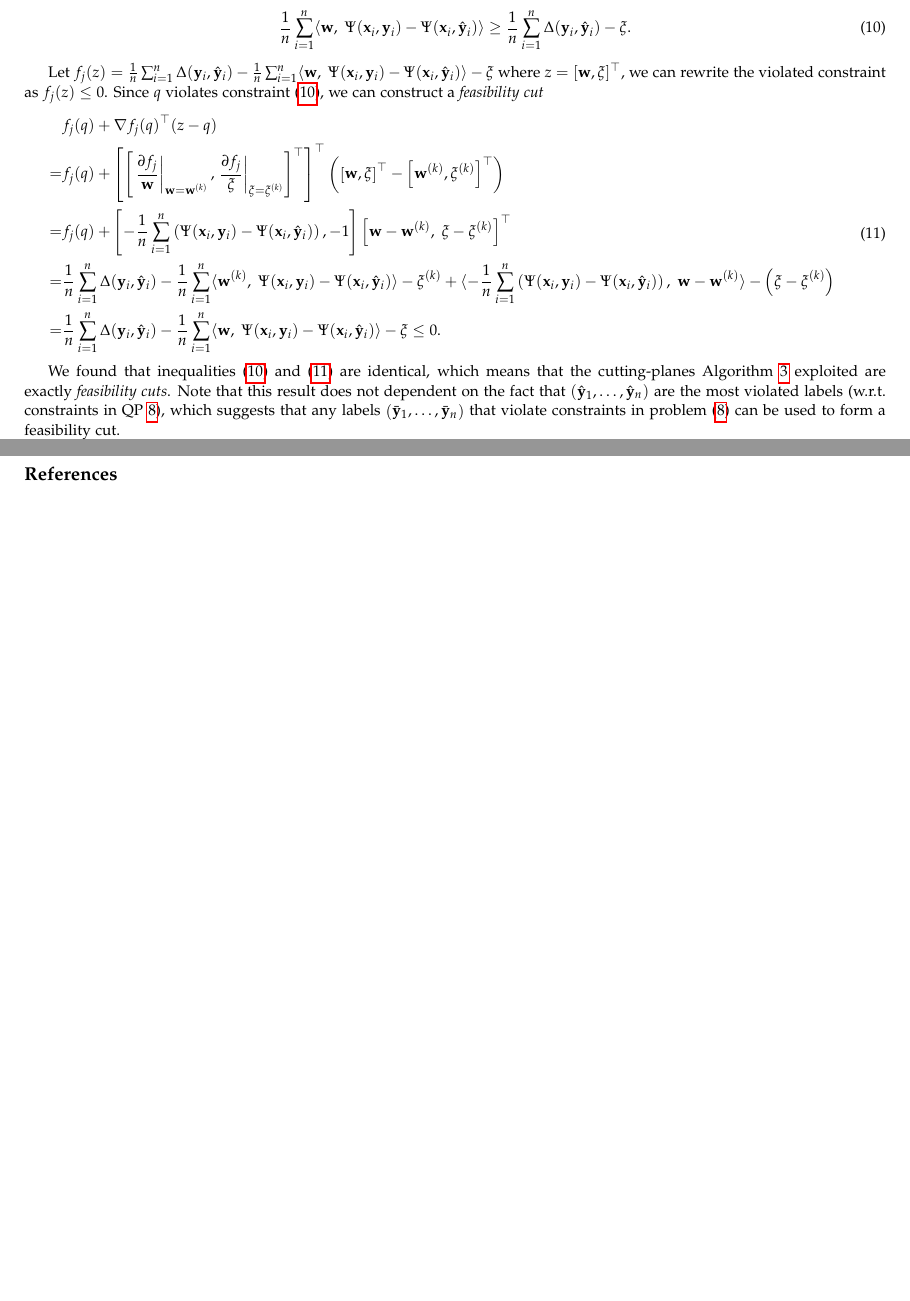
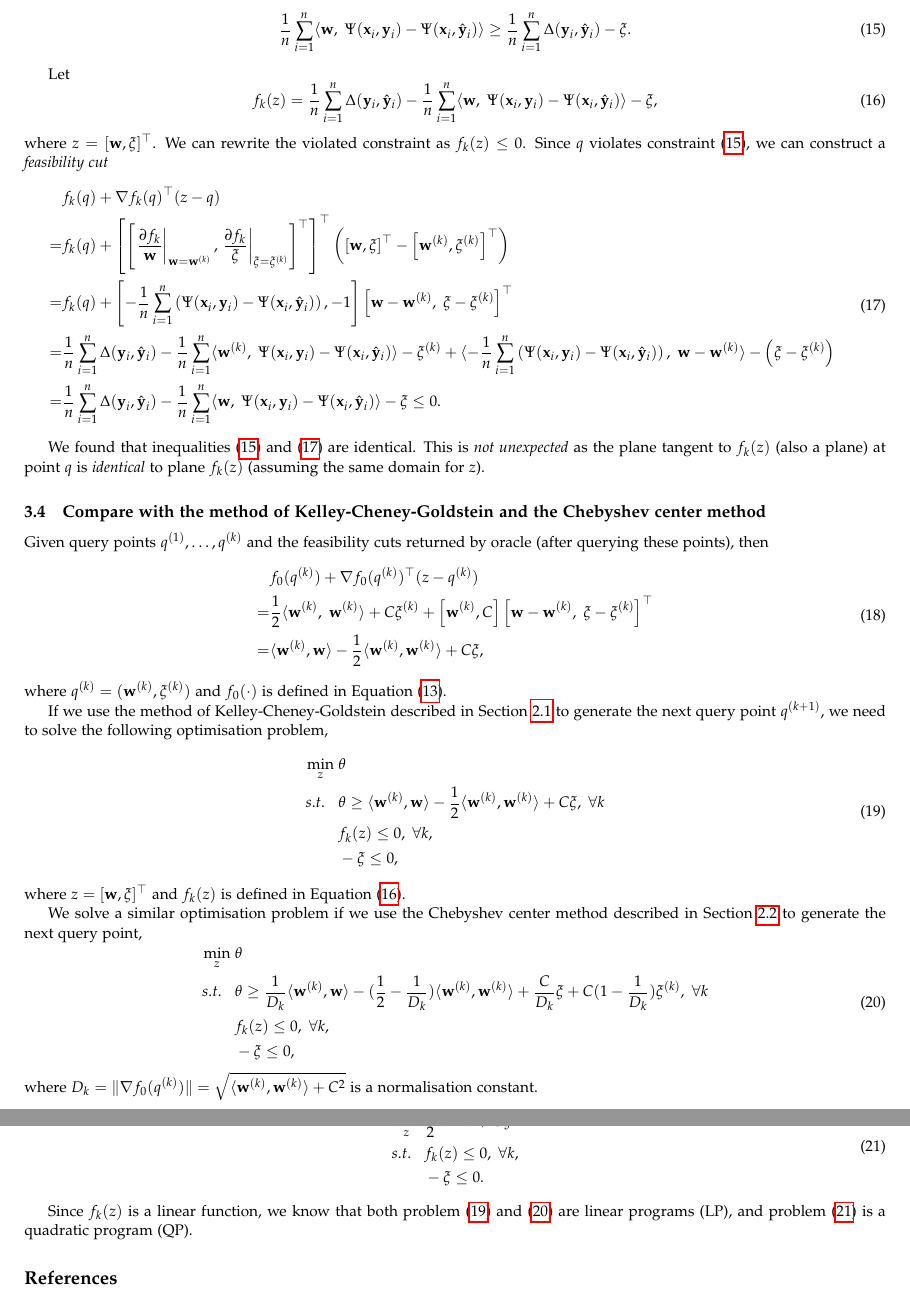
Before and after one commit to chengsoonong/digbeta, a LaTeX document (ssvm/cuttingplane.tex): two parts of pages 4 and 5 of 5 before the commit and two parts of pages 5 and 6 of 6 after it, joined at a grey line, cut so that both start at the same text, the shorter picture padded with empty space. Compiled offline with pdfLaTeX.

Commit message:
Compare query point generating method in SSVM training with KCG and Chebyshev center

```diff
--- a/ssvm/cuttingplane.tex
+++ b/ssvm/cuttingplane.tex
@@ -362,19 +402,23 @@ On the other hand, if $q = (\mathbf{w}^{(k)}, \xi^{(k)})$ is not feasible, the f
 \end{equation}
 
 Let
-$f_j(z) = \frac{1}{n} \sum_{i=1}^n \Delta(\mathbf{y}_i, \hat{\mathbf{y}}_i) -
- \frac{1}{n} \sum_{i=1}^n \langle \mathbf{w},~ \Psi(\mathbf{x}_i, \mathbf{y}_i) - \Psi(\mathbf{x}_i, \hat{\mathbf{y}}_i) \rangle - \xi$
-where $z = [\mathbf{w}, \xi]^\top$, we can rewrite the violated constraint as $f_j(z) \le 0$.
+\begin{equation}
+\label{eq:constraint_k}
+f_k(z) = \frac{1}{n} \sum_{i=1}^n \Delta(\mathbf{y}_i, \hat{\mathbf{y}}_i) -
+         \frac{1}{n} \sum_{i=1}^n \langle \mathbf{w},~ \Psi(\mathbf{x}_i, \mathbf{y}_i) - \Psi(\mathbf{x}_i, \hat{\mathbf{y}}_i) \rangle - \xi,
+\end{equation}
+where $z = [\mathbf{w}, \xi]^\top$.
+We can rewrite the violated constraint as $f_k(z) \le 0$.
 Since $q$ violates constraint (\ref{eq:cut_1slackssvm}), we can construct a \emph{feasibility cut}
 \begin{equation}
 \label{eq:feacut_ssvm}
 \begin{aligned}
- & f_j(q) + \nabla f_j(q)^\top (z - q) \\
-=& f_j(q) +
-   \left[ \left[ \left.\frac{\partial f_j}{\mathbf{w}}\right|_{\mathbf{w} = \mathbf{w}^{(k)}},
-                 \left.\frac{\partial f_j}{\xi}\right|_{\xi = \xi^{(k)}} \right]^\top \right]^\top
+ & f_k(q) + \nabla f_k(q)^\top (z - q) \\
+=& f_k(q) +
+   \left[ \left[ \left.\frac{\partial f_k}{\mathbf{w}}\right|_{\mathbf{w} = \mathbf{w}^{(k)}},
+                 \left.\frac{\partial f_k}{\xi}\right|_{\xi = \xi^{(k)}} \right]^\top \right]^\top
    \left( \left[ \mathbf{w}, \xi \right]^\top - \left[ \mathbf{w}^{(k)}, \xi^{(k)} \right]^\top \right)  \\
-=& f_j(q) + \left[ -\frac{1}{n} \sum_{i=1}^n \left( \Psi(\mathbf{x}_i, \mathbf{y}_i) - \Psi(\mathbf{x}_i, \hat{\mathbf{y}}_i) \right),  -1 \right]
+=& f_k(q) + \left[ -\frac{1}{n} \sum_{i=1}^n \left( \Psi(\mathbf{x}_i, \mathbf{y}_i) - \Psi(\mathbf{x}_i, \hat{\mathbf{y}}_i) \right),  -1 \right]
    \left[ \mathbf{w} - \mathbf{w}^{(k)},~ \xi - \xi^{(k)} \right]^\top  \\
 =& \frac{1}{n} \sum_{i=1}^n \Delta(\mathbf{y}_i, \hat{\mathbf{y}}_i) -
    \frac{1}{n} \sum_{i=1}^n \langle \mathbf{w}^{(k)},~ \Psi(\mathbf{x}_i, \mathbf{y}_i) - \Psi(\mathbf{x}_i, \hat{\mathbf{y}}_i) \rangle - \xi^{(k)} +
@@ -385,12 +429,72 @@ Since $q$ violates constraint (\ref{eq:cut_1slackssvm}), we can construct a \emp
 \end{aligned}
 \end{equation}
 
-We found that inequalities (\ref{eq:cut_1slackssvm}) and (\ref{eq:feacut_ssvm}) are identical,
-which means that the cutting-planes Algorithm~\ref{alg:1slacktrain} exploited are exactly \emph{feasibility cuts}.
-Note that this result does not dependent on the fact that
-$\left( \hat{\mathbf{y}}_1, \dots, \hat{\mathbf{y}}_n \right)$ are the most violated labels (w.r.t. constraints in QP \ref{eq:1slackform}),
-which suggests that any labels $\left( \bar{\mathbf{y}}_1, \dots, \bar{\mathbf{y}}_n \right)$ that violate constraints in problem (\ref{eq:1slackform})
-can be used to form a feasibility cut.
+We found that inequalities (\ref{eq:cut_1slackssvm}) and (\ref{eq:feacut_ssvm}) are identical.
+This is \emph{not unexpected} as the plane tangent to $f_k(z)$ (also a plane) at point $q$ is \emph{identical} to plane $f_k(z)$
+(assuming the same domain for $z$).
+%which means that the cutting-planes Algorithm~\ref{alg:1slacktrain} exploited are exactly \emph{feasibility cuts}.
+%Note that this result does not dependent on the fact that
+%$\left( \hat{\mathbf{y}}_1, \dots, \hat{\mathbf{y}}_n \right)$ are the most violated labels (w.r.t. constraints in QP \ref{eq:1slackform}),
+%which suggests that any labels $\left( \bar{\mathbf{y}}_1, \dots, \bar{\mathbf{y}}_n \right)$ that violate constraints in problem (\ref{eq:1slackform})
+%can be used to form a feasibility cut.
+
+
+\subsection{Compare with the method of Kelley-Cheney-Goldstein and the Chebyshev center method}
+
+Given query points $q^{(1)}, \dots, q^{(k)}$ and the feasibility cuts returned by oracle (after querying these points), then
+\begin{equation}
+\label{eq:ssvm_kcg_cons}
+\begin{aligned}
+ & f_0(q^{(k)}) + \nabla f_0(q^{(k)})^\top (z - q^{(k)}) \\
+=& \frac{1}{2} \langle \mathbf{w}^{(k)},~ \mathbf{w}^{(k)} \rangle + C\xi^{(k)} +
+   \left[ \mathbf{w}^{(k)}, C \right] \left[ \mathbf{w} - \mathbf{w}^{(k)},~ \xi - \xi^{(k)} \right]^\top  \\
+=& \langle \mathbf{w}^{(k)}, \mathbf{w} \rangle - \frac{1}{2} \langle \mathbf{w}^{(k)}, \mathbf{w}^{(k)} \rangle + C\xi,
+\end{aligned}
+\end{equation}
+where $q^{(k)} = (\mathbf{w}^{(k)}, \xi^{(k)})$ and $f_0(\cdot)$ is defined in Equation~(\ref{eq:optobj}).
+
+If we use the method of Kelley-Cheney-Goldstein described in Section~\ref{sec:kcg} to generate the next query point $q^{(k+1)}$,
+we need to solve the following optimisation problem,
+\begin{equation}
+\label{eq:ssvm_kcg}
+\begin{aligned}
+\min_{z} ~& \theta \\
+s.t.~~ ~& \theta \ge \langle \mathbf{w}^{(k)}, \mathbf{w} \rangle - \frac{1}{2} \langle \mathbf{w}^{(k)}, \mathbf{w}^{(k)} \rangle + C\xi,~ \forall k \\
+        & f_k(z) \le 0,~ \forall k, \\
+        & -\xi \le 0,
+\end{aligned}
+\end{equation}
+where $z = [\mathbf{w}, \xi]^\top$ and $f_k(z)$ is defined in Equation~(\ref{eq:constraint_k}).
+
+We solve a similar optimisation problem if we use the Chebyshev center method described in Section~\ref{sec:chebyshev} to generate the next query point,
+\begin{equation}
+\label{eq:ssvm_chebyshev}
+\begin{aligned}
+\min_{z} ~& \theta \\
+s.t.~~ ~& \theta \ge
+          \frac{1}{D_k} \langle \mathbf{w}^{(k)}, \mathbf{w} \rangle -
+          (\frac{1}{2} - \frac{1}{D_k}) \langle \mathbf{w}^{(k)}, \mathbf{w}^{(k)} \rangle +
+          \frac{C}{D_k}\xi + C (1 - \frac{1}{D_k}) \xi^{(k)},~ \forall k \\
+        & f_k(z) \le 0,~ \forall k, \\
+        & -\xi \le 0,
+\end{aligned}
+\end{equation}
+where $D_k = \|\nabla f_0(q^{(k)})\| = \sqrt{\langle \mathbf{w}^{(k)}, \mathbf{w}^{(k)} \rangle + C^2}$ is a normalisation constant.
+
+
+The method to generate the next query point used in Algorithm~\ref{alg:1slacktrain} can be rewritten as
+\begin{equation}
+\label{eq:ssvm_genquery}
+\begin{aligned}
+\min_{z} ~& \frac{1}{2} \mathbf{w}^\top \mathbf{w} + C \xi \\
+s.t.~~ ~& f_k(z) \le 0,~ \forall k, \\
+        & -\xi \le 0.
+\end{aligned}
+\end{equation}
+
+
+Since $f_k(z)$ is a linear function, we know that both problem (\ref{eq:ssvm_kcg}) and (\ref{eq:ssvm_chebyshev}) are linear programs (LP),
+and problem (\ref{eq:ssvm_genquery}) is a quadratic program (QP).
 
 \bibliographystyle{ieeetr}
 \bibliography{ref}
```
Also changed, not shown: ssvm/cuttingplane.tex (92 more changed lines).
